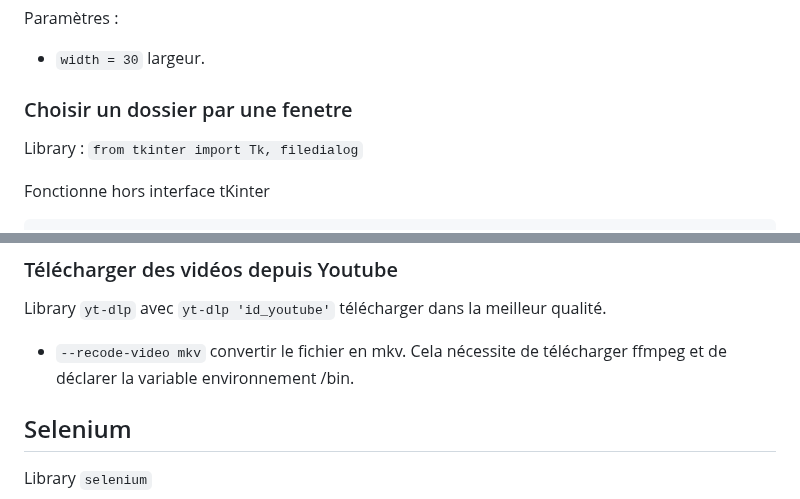
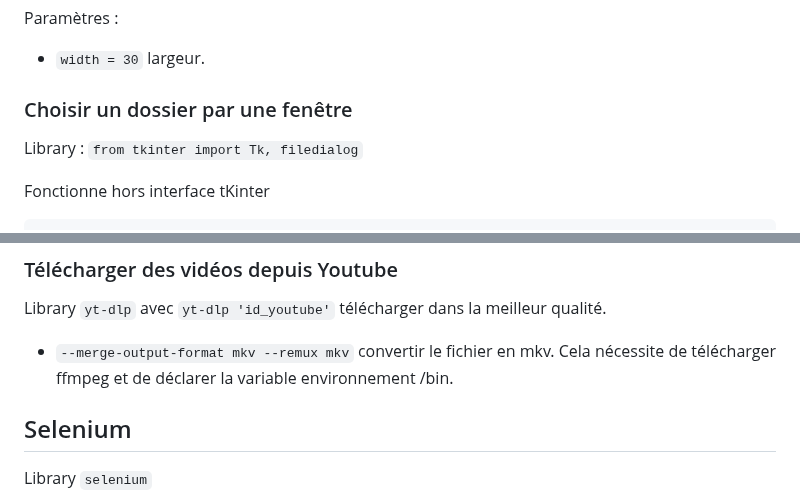
Before and after one commit to gdemare/gdemare.github.io, a Markdown page: aide-memoire/programming/python_py.md, 2 parts joined by grey strips. GitHub-like rendering.

```diff
--- a/aide-memoire/programming/python_py.md
+++ b/aide-memoire/programming/python_py.md
@@ -503,7 +503,7 @@ Liste des éléments :
 Paramètres :
 * `width = 30` largeur.
 
-### Choisir un dossier par une fenetre
+### Choisir un dossier par une fenêtre
 
 Library : `from tkinter import Tk, filedialog`
 
@@ -525,7 +525,7 @@ ou `.askopenfilename()`
 ### Télécharger des vidéos depuis Youtube
 
 Library `yt-dlp` avec `yt-dlp 'id_youtube'` télécharger dans la meilleur qualité.
-* `--recode-video mkv` convertir le fichier en mkv. Cela nécessite de télécharger ffmpeg et de déclarer la variable environnement /bin.
+* `--merge-output-format mkv --remux mkv` convertir le fichier en mkv. Cela nécessite de télécharger ffmpeg et de déclarer la variable environnement /bin.
 
 ## Selenium
 
```
